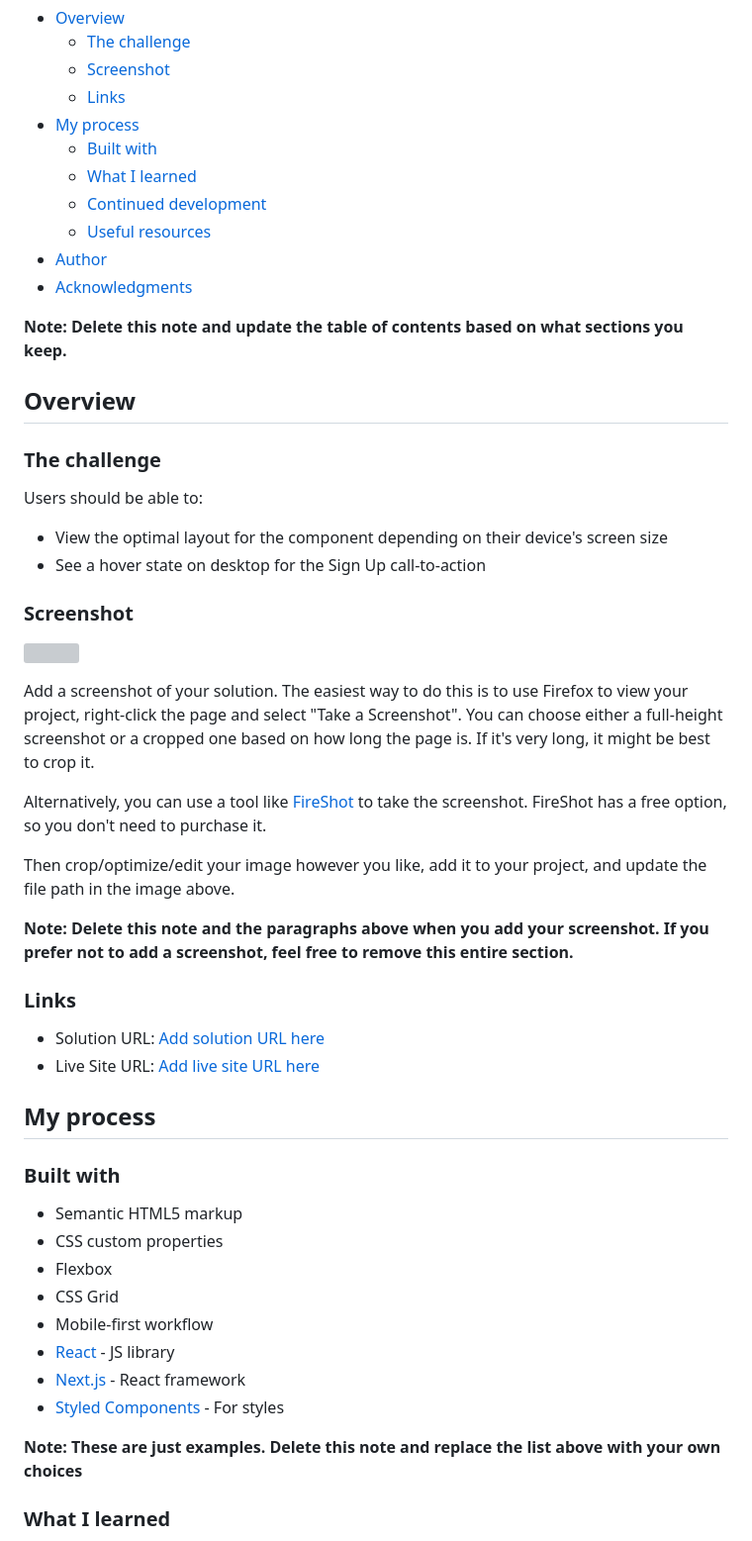
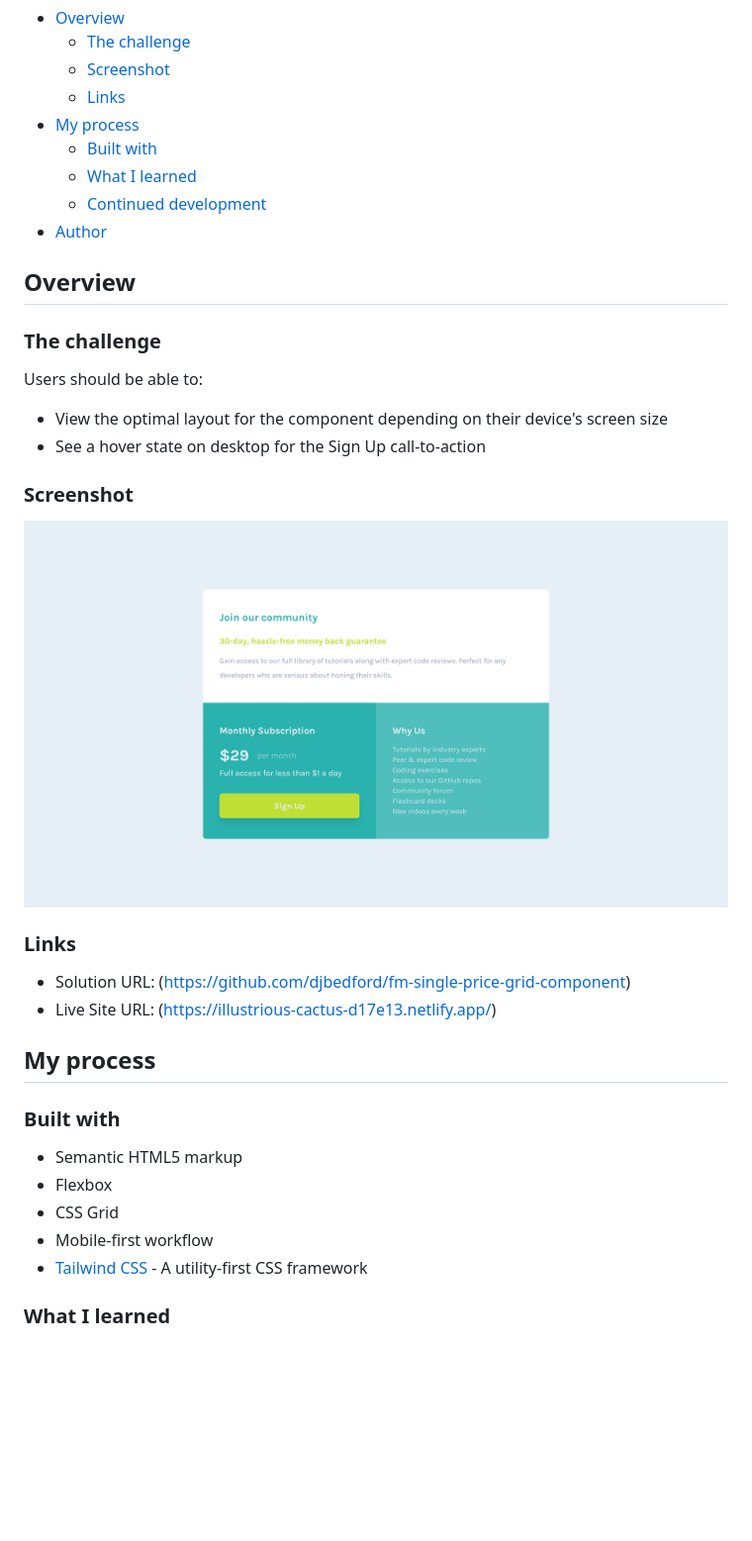
Before and after one commit to djbedford/fm-single-price-grid-component, a Markdown page: README.md, the part around the change printed below. Shown: that part at 99% size. Rendered like a GitHub page; pictures changed too: fm-single-price-grid-component-screenshot.png (added); blank space fills up the shorter version; grey boxes are pictures that could not be loaded.

Commit message:
Update README file and include screenshot

```diff
--- a/README.md
+++ b/README.md
@@ -12,11 +12,7 @@ This is a solution to the [Single price grid component challenge on Frontend Men
   - [Built with](#built-with)
   - [What I learned](#what-i-learned)
   - [Continued development](#continued-development)
-  - [Useful resources](#useful-resources)
 - [Author](#author)
-- [Acknowledgments](#acknowledgments)
-
-**Note: Delete this note and update the table of contents based on what sections you keep.**
 
 ## Overview
 
@@ -29,35 +25,22 @@ Users should be able to:
 
 ### Screenshot
 
-![](./screenshot.jpg)
-
-Add a screenshot of your solution. The easiest way to do this is to use Firefox to view your project, right-click the page and select "Take a Screenshot". You can choose either a full-height screenshot or a cropped one based on how long the page is. If it's very long, it might be best to crop it.
-
-Alternatively, you can use a tool like [FireShot](https://getfireshot.com/) to take the screenshot. FireShot has a free option, so you don't need to purchase it.
-
-Then crop/optimize/edit your image however you like, add it to your project, and update the file path in the image above.
-
-**Note: Delete this note and the paragraphs above when you add your screenshot. If you prefer not to add a screenshot, feel free to remove this entire section.**
+![](./fm-single-price-grid-component-screenshot.png)
 
 ### Links
 
-- Solution URL: [Add solution URL here](https://your-solution-url.com)
-- Live Site URL: [Add live site URL here](https://your-live-site-url.com)
+- Solution URL: (https://github.com/djbedford/fm-single-price-grid-component)
+- Live Site URL: (https://illustrious-cactus-d17e13.netlify.app/)
 
 ## My process
 
 ### Built with
 
 - Semantic HTML5 markup
-- CSS custom properties
 - Flexbox
 - CSS Grid
 - Mobile-first workflow
-- [React](https://reactjs.org/) - JS library
-- [Next.js](https://nextjs.org/) - React framework
-- [Styled Components](https://styled-components.com/) - For styles
-
-**Note: These are just examples. Delete this note and replace the list above with your own choices**
+- [Tailwind CSS](https://tailwindcss.com) - A utility-first CSS framework
 
 ### What I learned
 
```
Also changed, not shown: other parts of README.md (+4 -42 lines).
